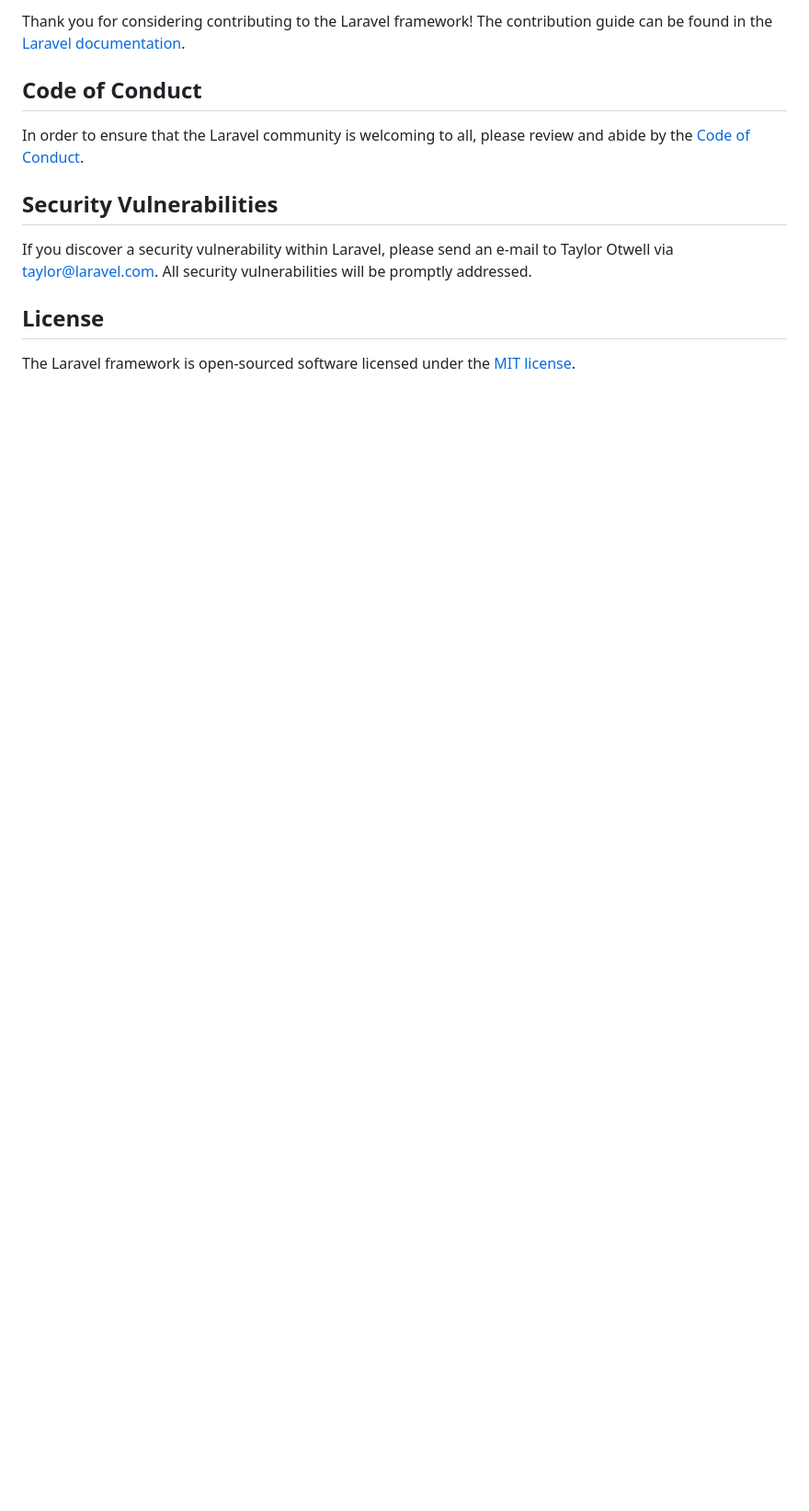
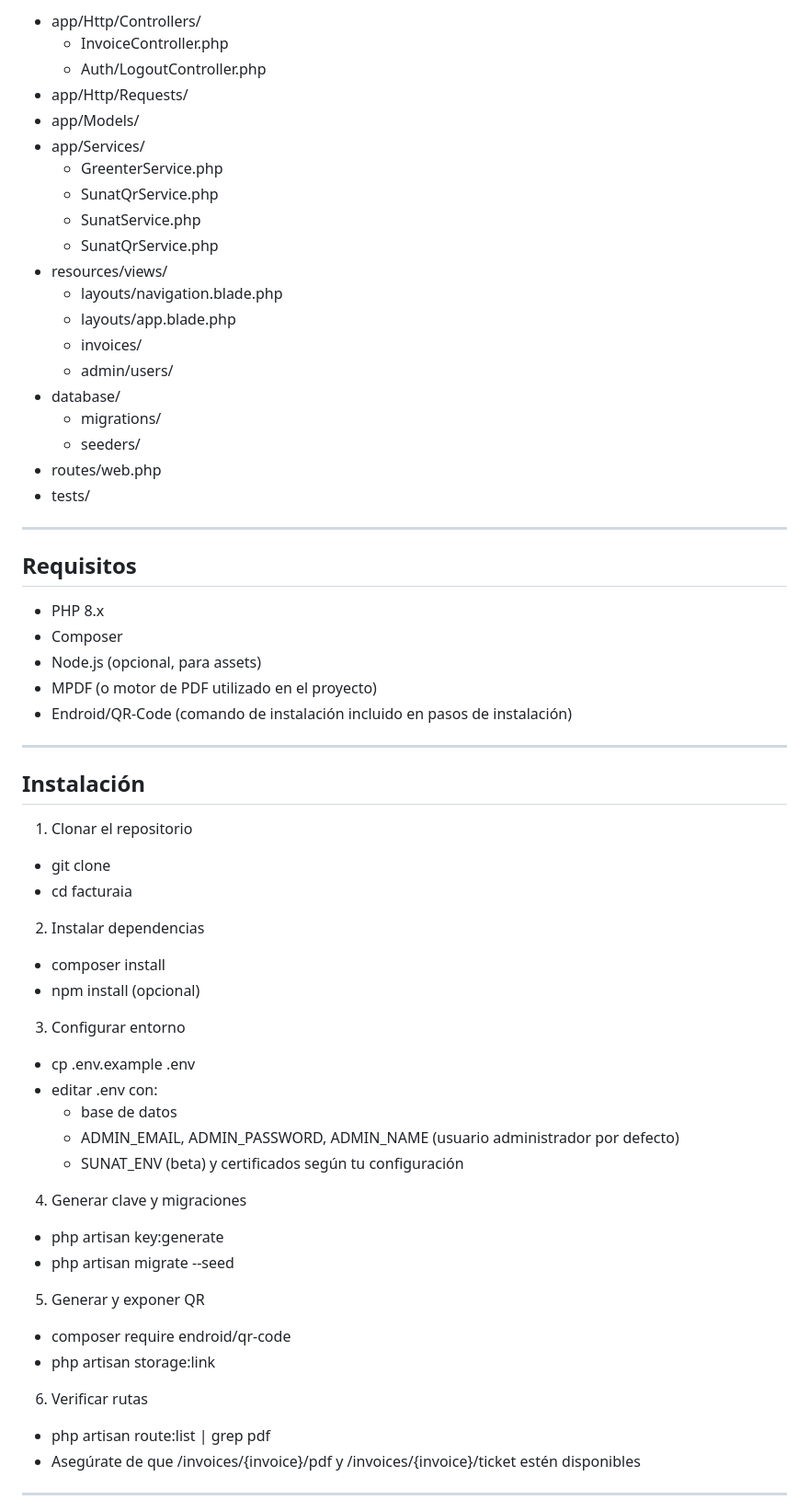
Before and after one commit to chafarleston/facturaia, a Markdown page: README.md, the part around one of its changes. Shown at 92% size. GitHub-like rendering; blank space fills up the shorter version.

```diff
--- a/README.md
+++ b/README.md
@@ -51,14 +65,65 @@ We would like to extend our thanks to the following sponsors for funding Laravel
 
-Thank you for considering contributing to the Laravel framework! The contribution guide can be found in the [Laravel documentation](https://laravel.com/docs/contributions).
+- app/Http/Controllers/
+  - InvoiceController.php
+  - Auth/LogoutController.php
+- app/Http/Requests/
+- app/Models/
+- app/Services/
+  - GreenterService.php
+  - SunatQrService.php
+  - SunatService.php
+  - SunatQrService.php
+- resources/views/
+  - layouts/navigation.blade.php
+  - layouts/app.blade.php
+  - invoices/
+  - admin/users/
+- database/
+  - migrations/
+  - seeders/
+- routes/web.php
+- tests/
 
-## Code of Conduct
+---
 
-In order to ensure that the Laravel community is welcoming to all, please review and abide by the [Code of Conduct](https://laravel.com/docs/contributions#code-of-conduct).
+## Requisitos
 
-## Security Vulnerabilities
+- PHP 8.x
+- Composer
+- Node.js (opcional, para assets)
+- MPDF (o motor de PDF utilizado en el proyecto)
+- Endroid/QR-Code (comando de instalación incluido en pasos de instalación)
 
-If you discover a security vulnerability within Laravel, please send an e-mail to Taylor Otwell via [taylor@laravel.com](mailto:taylor@laravel.com). All security vulnerabilities will be promptly addressed.
+---
 
-## License
+## Instalación
 
-The Laravel framework is open-sourced software licensed under the [MIT license](https://opensource.org/licenses/MIT).
+1) Clonar el repositorio
+- git clone <URL-DEL-REPO>
+- cd facturaia
+
+2) Instalar dependencias
+- composer install
+- npm install (opcional)
+
+3) Configurar entorno
+- cp .env.example .env
+- editar .env con:
+  - base de datos
+  - ADMIN_EMAIL, ADMIN_PASSWORD, ADMIN_NAME (usuario administrador por defecto)
+  - SUNAT_ENV (beta) y certificados según tu configuración
+
+4) Generar clave y migraciones
+- php artisan key:generate
+- php artisan migrate --seed
+
+5) Generar y exponer QR
+- composer require endroid/qr-code
+- php artisan storage:link
+
+6) Verificar rutas
+- php artisan route:list | grep pdf
+- Asegúrate de que /invoices/{invoice}/pdf y /invoices/{invoice}/ticket estén disponibles
+
+---
+
```
Also changed, not shown: other parts of README.md (+105 -37 lines).
